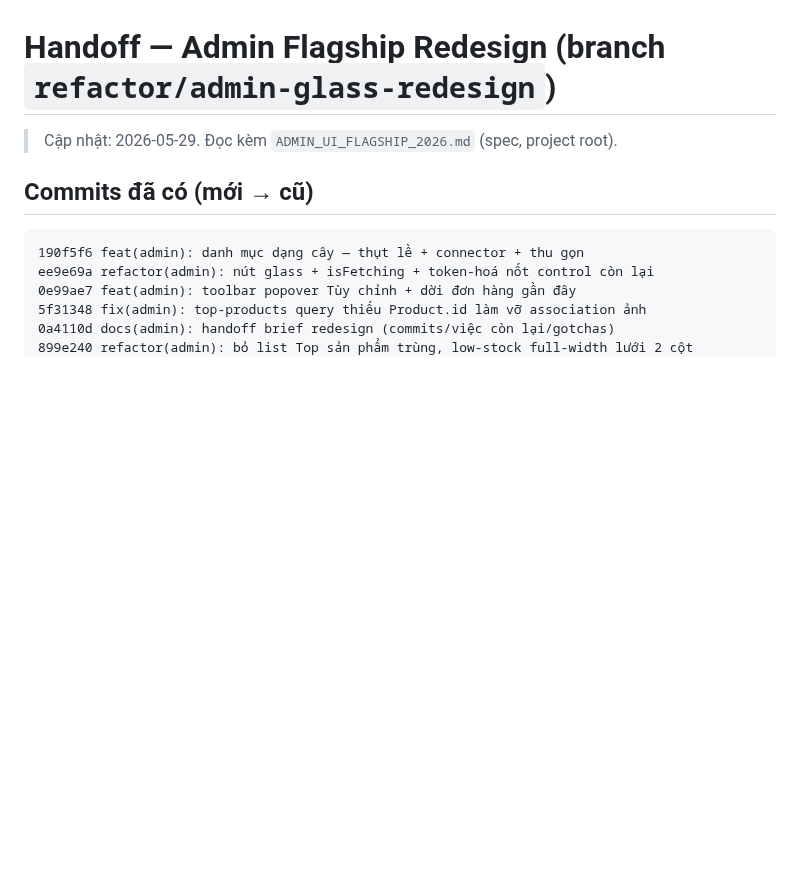
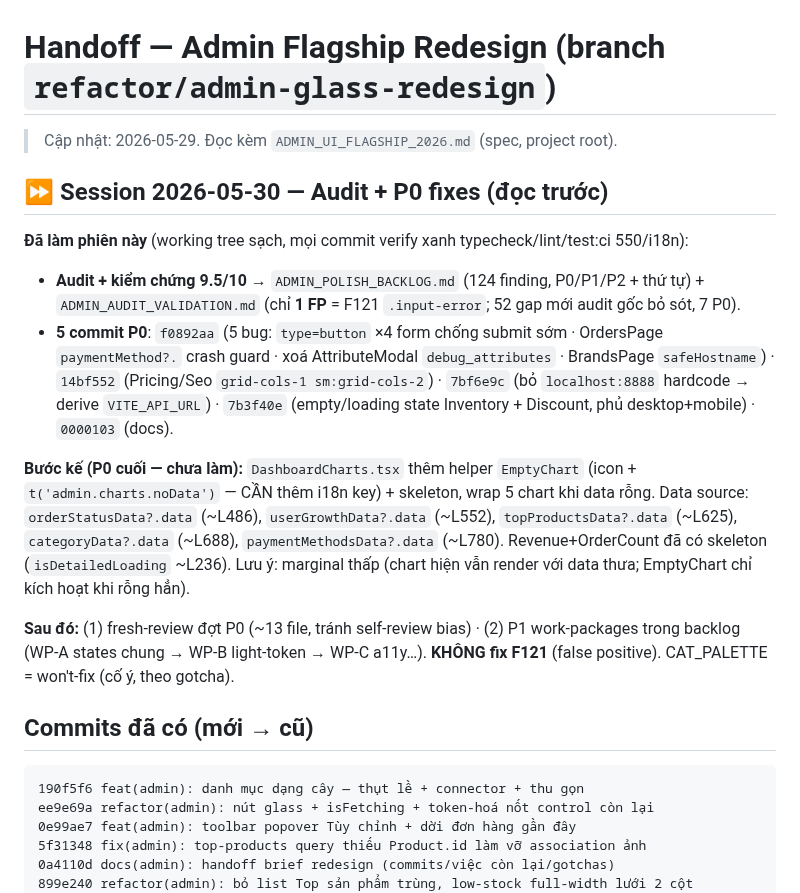
Before and after one commit to MinhThang1009/E-commerce-website, a Markdown page: ADMIN_REDESIGN_HANDOFF.md, the part around the change. Rendered like a GitHub page; blank space fills up the shorter version.

Commit message:
docs(admin): handoff session 2026-05-30 — audit + 5 commit P0, bước kế chart

```diff
--- a/ADMIN_REDESIGN_HANDOFF.md
+++ b/ADMIN_REDESIGN_HANDOFF.md
@@ -1,6 +1,16 @@
 # Handoff — Admin Flagship Redesign (branch `refactor/admin-glass-redesign`)
 
 > Cập nhật: 2026-05-29. Đọc kèm `ADMIN_UI_FLAGSHIP_2026.md` (spec, project root).
+
+## ⏩ Session 2026-05-30 — Audit + P0 fixes (đọc trước)
+
+**Đã làm phiên này** (working tree sạch, mọi commit verify xanh typecheck/lint/test:ci 550/i18n):
+- **Audit + kiểm chứng 9.5/10** → `ADMIN_POLISH_BACKLOG.md` (124 finding, P0/P1/P2 + thứ tự) + `ADMIN_AUDIT_VALIDATION.md` (chỉ **1 FP** = F121 `.input-error`; 52 gap mới audit gốc bỏ sót, 7 P0).
+- **5 commit P0**: `f0892aa` (5 bug: `type=button` ×4 form chống submit sớm · OrdersPage `paymentMethod?.` crash guard · xoá AttributeModal `debug_attributes` · BrandsPage `safeHostname`) · `14bf552` (Pricing/Seo `grid-cols-1 sm:grid-cols-2`) · `7bf6e9c` (bỏ `localhost:8888` hardcode → derive `VITE_API_URL`) · `7b3f40e` (empty/loading state Inventory + Discount, phủ desktop+mobile) · `0000103` (docs).
+
+**Bước kế (P0 cuối — chưa làm):** `DashboardCharts.tsx` thêm helper `EmptyChart` (icon + `t('admin.charts.noData')` — CẦN thêm i18n key) + skeleton, wrap 5 chart khi data rỗng. Data source: `orderStatusData?.data` (~L486), `userGrowthData?.data` (~L552), `topProductsData?.data` (~L625), `categoryData?.data` (~L688), `paymentMethodsData?.data` (~L780). Revenue+OrderCount đã có skeleton (`isDetailedLoading` ~L236). Lưu ý: marginal thấp (chart hiện vẫn render với data thưa; EmptyChart chỉ kích hoạt khi rỗng hẳn).
+
+**Sau đó:** (1) fresh-review đợt P0 (~13 file, tránh self-review bias) · (2) P1 work-packages trong backlog (WP-A states chung → WP-B light-token → WP-C a11y…). **KHÔNG fix F121** (false positive). CAT_PALETTE = won't-fix (cố ý, theo gotcha).
 
 ## Commits đã có (mới → cũ)
 
```
